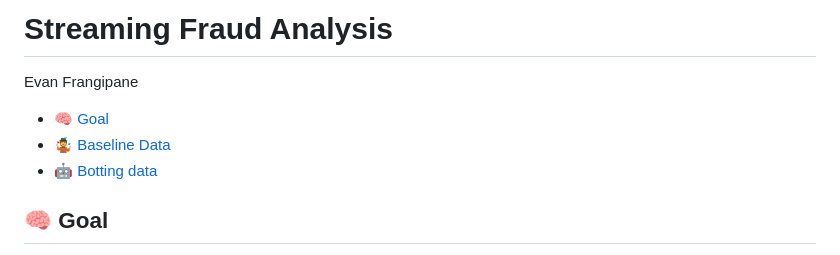
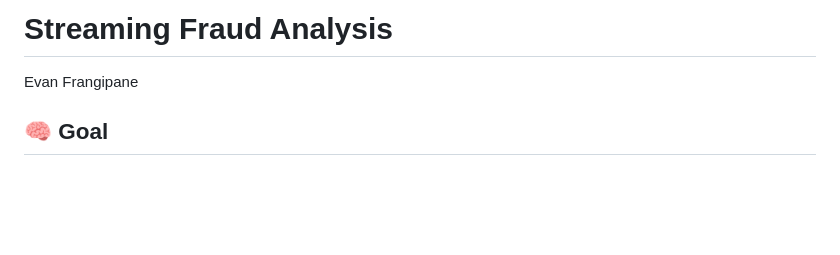
Before and after one commit to evanfrang/streaming_fraud_analysis, a Markdown page: README.md, the part around one of its changes. Drawn GitHub-style; blank space fills up the shorter version.

```diff
--- a/README.md
+++ b/README.md
@@ -1,9 +1,5 @@
 # Streaming Fraud Analysis
 Evan Frangipane
-
-- [🧠 Goal](#brain-goal)
-- [🤹 Baseline Data](#juggling_person-baseline-data)
-- [🤖 Botting data](#robot-botting-data)
 
 ## 🧠 Goal
 
```
Also changed, not shown: other parts of README.md (+192 -21 lines).
